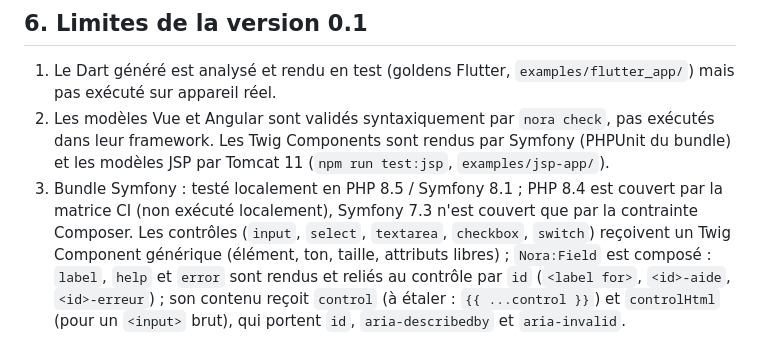
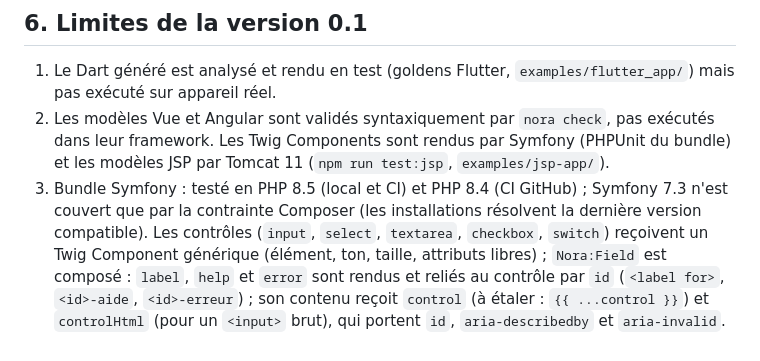
Before and after one commit to Jonathanlight/noraivoire, a Markdown page: docs/PORTABILITY.md, the part around the change. GitHub-like rendering.

```diff
--- a/docs/PORTABILITY.md
+++ b/docs/PORTABILITY.md
@@ -99,4 +99,4 @@ React Native : la préférence « réduire les animations » est lue de façon a
 
 1. Le Dart généré est analysé et rendu en test (goldens Flutter, `examples/flutter_app/`) mais pas exécuté sur appareil réel.
 2. Les modèles Vue et Angular sont validés syntaxiquement par `nora check`, pas exécutés dans leur framework. Les Twig Components sont rendus par Symfony (PHPUnit du bundle) et les modèles JSP par Tomcat 11 (`npm run test:jsp`, `examples/jsp-app/`).
-3. Bundle Symfony : testé localement en PHP 8.5 / Symfony 8.1 ; PHP 8.4 est couvert par la matrice CI (non exécuté localement), Symfony 7.3 n'est couvert que par la contrainte Composer. Les contrôles (`input`, `select`, `textarea`, `checkbox`, `switch`) reçoivent un Twig Component générique (élément, ton, taille, attributs libres) ; `Nora:Field` est composé : `label`, `help` et `error` sont rendus et reliés au contrôle par `id` (`<label for>`, `<id>-aide`, `<id>-erreur`) ; son contenu reçoit `control` (à étaler : `{{ ...control }}`) et `controlHtml` (pour un `<input>` brut), qui portent `id`, `aria-describedby` et `aria-invalid`.
+3. Bundle Symfony : testé en PHP 8.5 (local et CI) et PHP 8.4 (CI GitHub) ; Symfony 7.3 n'est couvert que par la contrainte Composer (les installations résolvent la dernière version compatible). Les contrôles (`input`, `select`, `textarea`, `checkbox`, `switch`) reçoivent un Twig Component générique (élément, ton, taille, attributs libres) ; `Nora:Field` est composé : `label`, `help` et `error` sont rendus et reliés au contrôle par `id` (`<label for>`, `<id>-aide`, `<id>-erreur`) ; son contenu reçoit `control` (à étaler : `{{ ...control }}`) et `controlHtml` (pour un `<input>` brut), qui portent `id`, `aria-describedby` et `aria-invalid`.
```
Also changed, not shown: docs/AUDIT-REPORT.md (+2 -1 lines).
